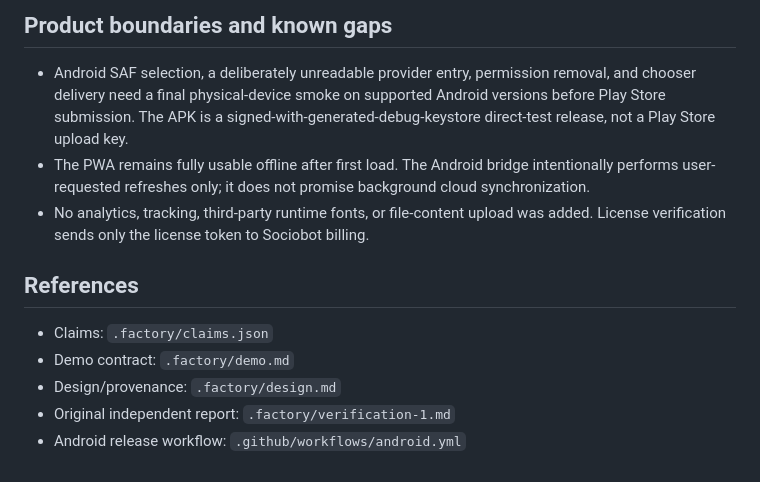
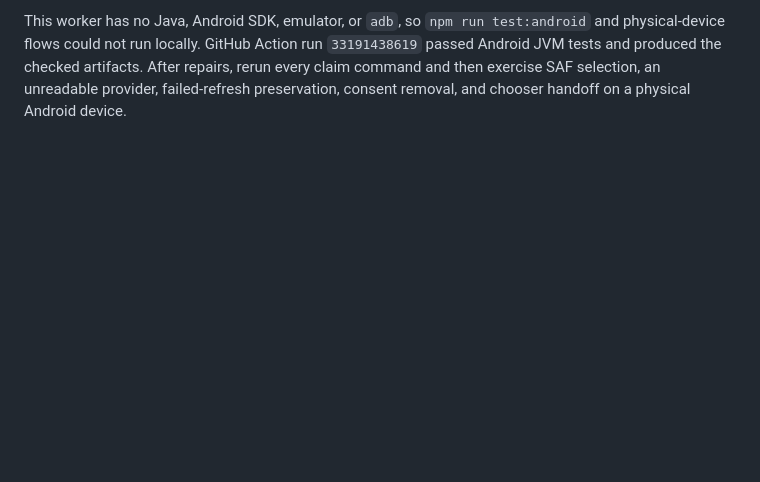
Before and after one commit to B-Divyesh/sf-offline-file-bridge, a Markdown page: .factory/handoff.md, the part around one of its changes. Rendered like a GitHub page; blank space fills up the shorter version.

```diff
--- a/.factory/handoff.md
+++ b/.factory/handoff.md
@@ -42,14 +40,2 @@ The standalone `@axe-core/cli` Selenium launcher could not start Chrome in this
 
-## Product boundaries and known gaps
-
-- Android SAF selection, a deliberately unreadable provider entry, permission removal, and chooser delivery need a final physical-device smoke on supported Android versions before Play Store submission. The APK is a signed-with-generated-debug-keystore direct-test release, not a Play Store upload key.
-- The PWA remains fully usable offline after first load. The Android bridge intentionally performs user-requested refreshes only; it does not promise background cloud synchronization.
-- No analytics, tracking, third-party runtime fonts, or file-content upload was added. License verification sends only the license token to Sociobot billing.
-
-## References
-
-- Claims: `.factory/claims.json`
-- Demo contract: `.factory/demo.md`
-- Design/provenance: `.factory/design.md`
-- Original independent report: `.factory/verification-1.md`
-- Android release workflow: `.github/workflows/android.yml`
+This worker has no Java, Android SDK, emulator, or `adb`, so `npm run test:android` and physical-device flows could not run locally. GitHub Action run `33191438619` passed Android JVM tests and produced the checked artifacts. After repairs, rerun every claim command and then exercise SAF selection, an unreadable provider, failed-refresh preservation, consent removal, and chooser handoff on a physical Android device.
```
Also changed, not shown: other parts of .factory/handoff.md (+30 -32 lines), .factory/verification-2.md (added, +172 -0 lines).
